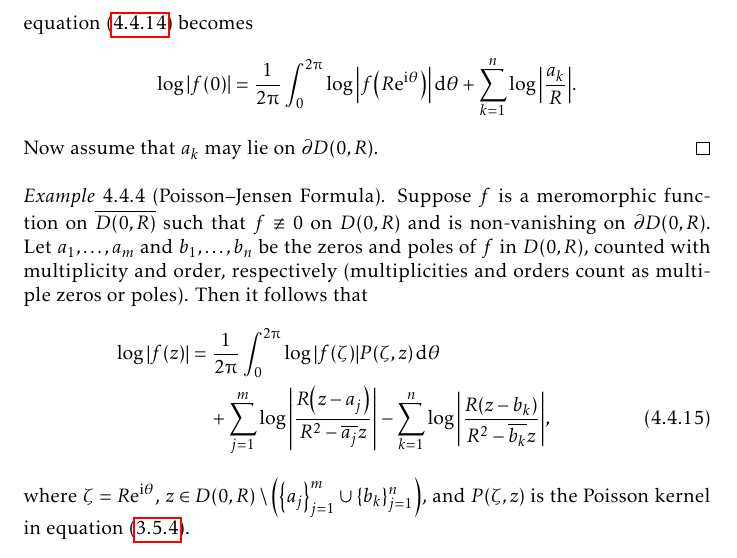
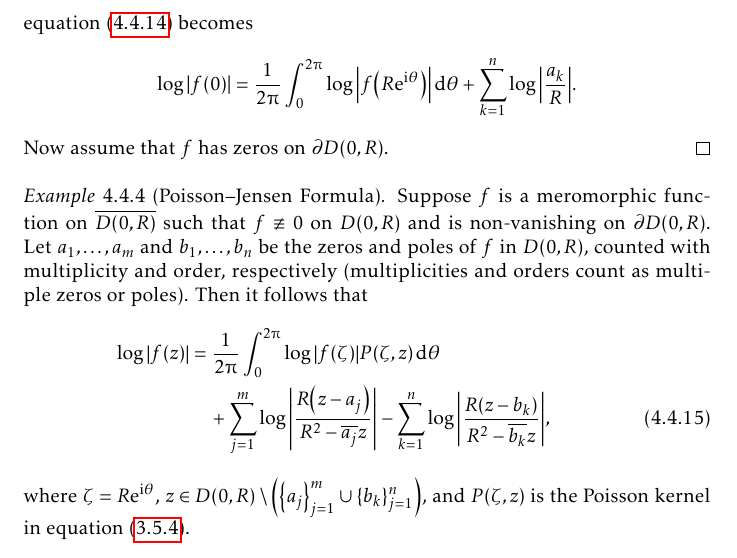
Before and after one commit to slipperking/complex-analysis-latex, a LaTeX document (main.tex): part of page 112 of 151, cut so that both start at the same text. Compiled offline with pdfLaTeX.

Commit message:
overleaf_to_git (Thu Aug  7 21:33:21 2025 -0700): update main.tex from r19371 to r19372

```diff
--- a/main.tex
+++ b/main.tex
@@ -2550,7 +2550,7 @@ As it turns out, an entire function can in fact be constructed for infinitely ma
     \end{align}
     Since for fixed \(k\), \[\log\abs{\varphi_{\frac{a_k}{R}}(0)}=\log\abs{\frac{a_k}{R}}\qand\log\abs{\varphi_{\frac{a_k}{R}}\qty(\ee^{\ii\theta})}=\log(1)=0,\]
     equation~\eqref{eq:jensensformula_intermediate} becomes \[\log\abs{f(0)}=\frac{1}{2\piup}\int_0^{2\piup}\log\abs{f\qty(R\ee^{\ii\theta})}\dd{\theta}+\sum_{k=1}^n\log\abs{\frac{a_k}{R}}.\]
-    Now assume that \(a_k\) may lie on \(\partial D(0,R)\).
+    Now assume that \(f\) has zeros on \(\partial D(0,R)\).
 \end{proof}
 \begin{example}[Poisson--Jensen Formula]\label{ex:poissonjensenformula}
     Suppose \(f\) is a meromorphic function on \(\overline{D(0,R)}\) such that \(f\not\equiv 0\) on \(D(0,R)\) and is non-vanishing on \(\partial D(0,R)\). Let \(a_1,\ldots,a_m\) and \(b_1,\ldots,b_n\) be the zeros and poles of \(f\) in \(D(0,R)\), counted with multiplicity and order, respectively (multiplicities and orders count as multiple zeros or poles). Then it follows that
```
